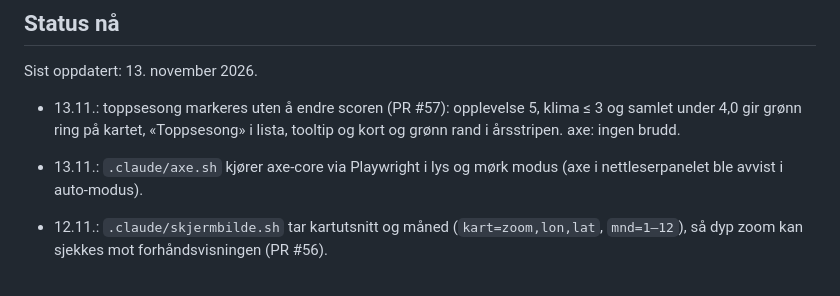
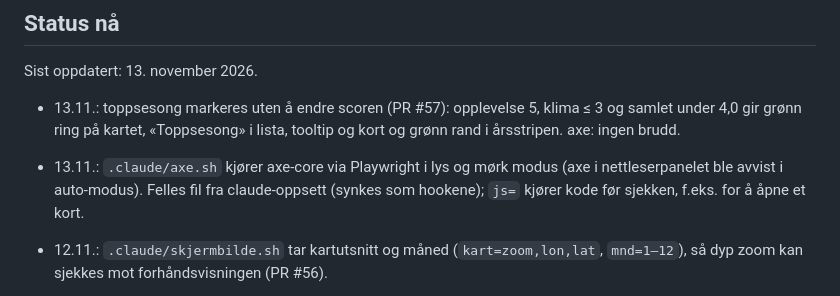
Before and after one commit to paalstampe/reiseplanlegging, a Markdown page: NOTES.md, the part around the change. Drawn GitHub-style.

Commit message:
Dokumentasjon: axe.sh bruker js= i stedet for mnd=/kort=
Co-Authored-By: Claude Opus 5.5 <noreply@anthropic.com>

```diff
--- a/NOTES.md
+++ b/NOTES.md
@@ -11,6 +11,7 @@ Sist oppdatert: 13. november 2026.
 - 13.11.: toppsesong markeres uten å endre scoren (PR #57): opplevelse 5, klima ≤ 3 og samlet under 4,0 gir grønn ring på kartet,
   «Toppsesong» i lista, tooltip og kort og grønn rand i årsstripen. axe: ingen brudd.
 - 13.11.: `.claude/axe.sh` kjører axe-core via Playwright i lys og mørk modus (axe i nettleserpanelet ble avvist i auto-modus).
+  Felles fil fra claude-oppsett (synkes som hookene); `js=` kjører kode før sjekken, f.eks. for å åpne et kort.
 - 12.11.: `.claude/skjermbilde.sh` tar kartutsnitt og måned (`kart=zoom,lon,lat`, `mnd=1–12`), så dyp zoom kan sjekkes mot forhåndsvisningen (PR #56).
 - 12.11.: kartnavn som overlapper, flyttes til ledig side (høyre, venstre, over, under, hjørner) i stedet for å skjules (PR #55),
   så f.eks. Ekvatorial-Guinea ved Kamerun vises på dyp zoom. Ikke sett på ekte iPhone ennå.
```
Also changed, not shown: CLAUDE.md (+2 -2 lines).
